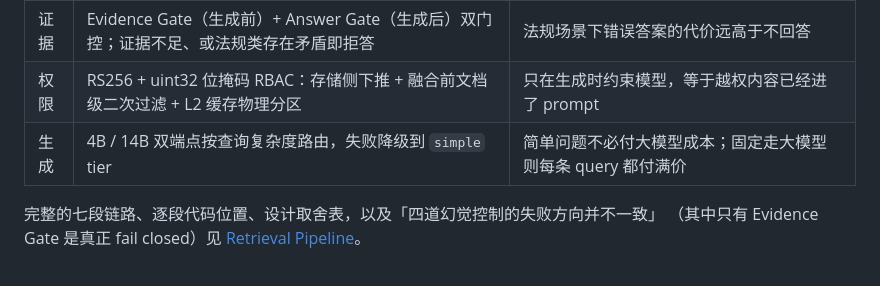
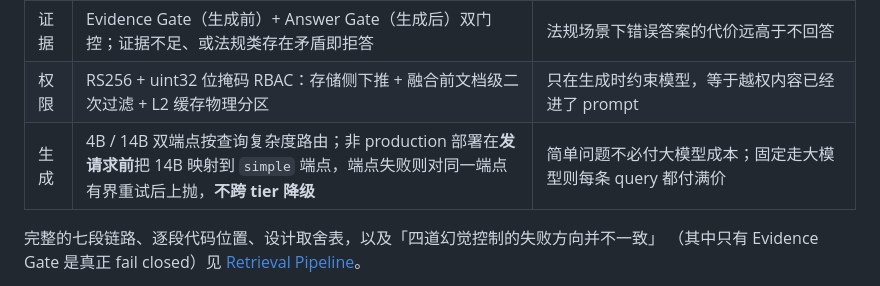
Before and after one commit to Xander-Xai/Beauty-Industry-RAG-QA-System, a Markdown page: README.md, the part around the change. Rendered like a GitHub page.

Commit message:
docs: correct the unsupported generation-failure fallback claim in the README
The pipeline table claimed the 4B/14B dual endpoints "失败降级到 `simple` tier".
No such failure-triggered fallback exists.

Verified against the code:
- StatelessRouter.route_chat() resolves `url` once before the retry loop, so the
  endpoint stays fixed across every attempt (its own contract states this), and
  a terminal failure raises VLLMGenerationError.
- LLMClient.generate() logs and re-raises that error.
- The only two routes to `simple`/`gen_4b` both resolve before any HTTP request:
  the endpoint_map/tiers config lookup, and the non-production deployment
  downgrade `key == "gen_14b" and not is_production_mode()`.

So the wording gave operators a false availability expectation during a 14B
endpoint outage, where the honest behaviour is a generic failure response.

The cell now states both real behaviours: the non-production downgrade happens
pre-request, and an endpoint failure retries the same endpoint then raises,
without crossing tiers. Table row, columns and surrounding structure are
unchanged.

Gates at this commit: 2577 passed, 15 skipped; ruff check and format clean;
scripts/check_repo_consistency.py passed.

```diff
--- a/README.md
+++ b/README.md
@@ -113,7 +113,7 @@
 | 重排 | 两级：BiEncoder → 150 → 双 CrossEncoder ensemble → 10 | 单级 CrossEncoder 或直接用向量分数排序，宽召回与精排不能兼得 |
 | 证据 | Evidence Gate（生成前）+ Answer Gate（生成后）双门控；证据不足、或法规类存在矛盾即拒答 | 法规场景下错误答案的代价远高于不回答 |
 | 权限 | RS256 + uint32 位掩码 RBAC：存储侧下推 + 融合前文档级二次过滤 + L2 缓存物理分区 | 只在生成时约束模型，等于越权内容已经进了 prompt |
-| 生成 | 4B / 14B 双端点按查询复杂度路由，失败降级到 `simple` tier | 简单问题不必付大模型成本；固定走大模型则每条 query 都付满价 |
+| 生成 | 4B / 14B 双端点按查询复杂度路由；非 production 部署在**发请求前**把 14B 映射到 `simple` 端点，端点失败则对同一端点有界重试后上抛，**不跨 tier 降级** | 简单问题不必付大模型成本；固定走大模型则每条 query 都付满价 |
 
 完整的七段链路、逐段代码位置、设计取舍表，以及「四道幻觉控制的失败方向并不一致」
 （其中只有 Evidence Gate 是真正 fail closed）见 [Retrieval Pipeline](#retrieval-pipeline)。
```
